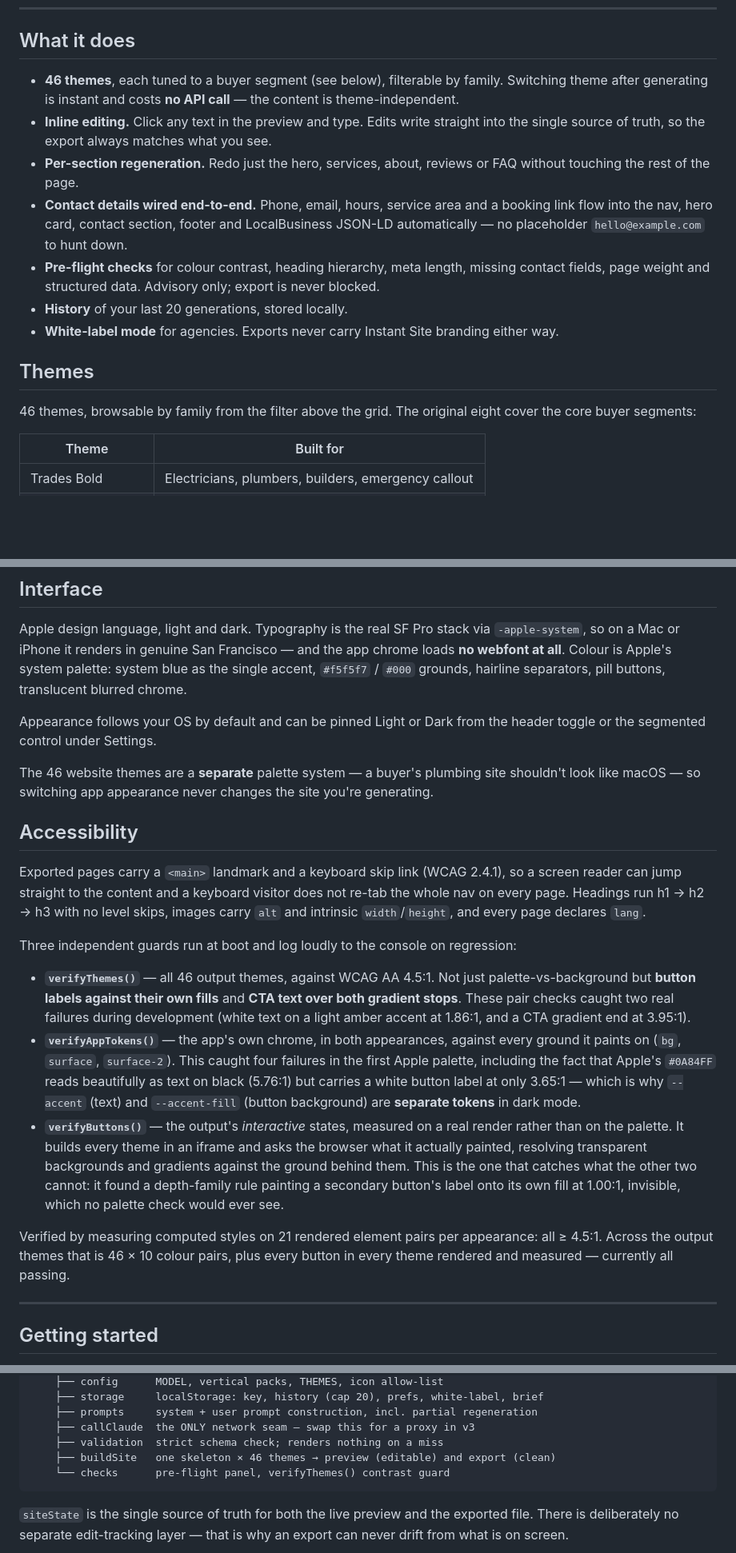
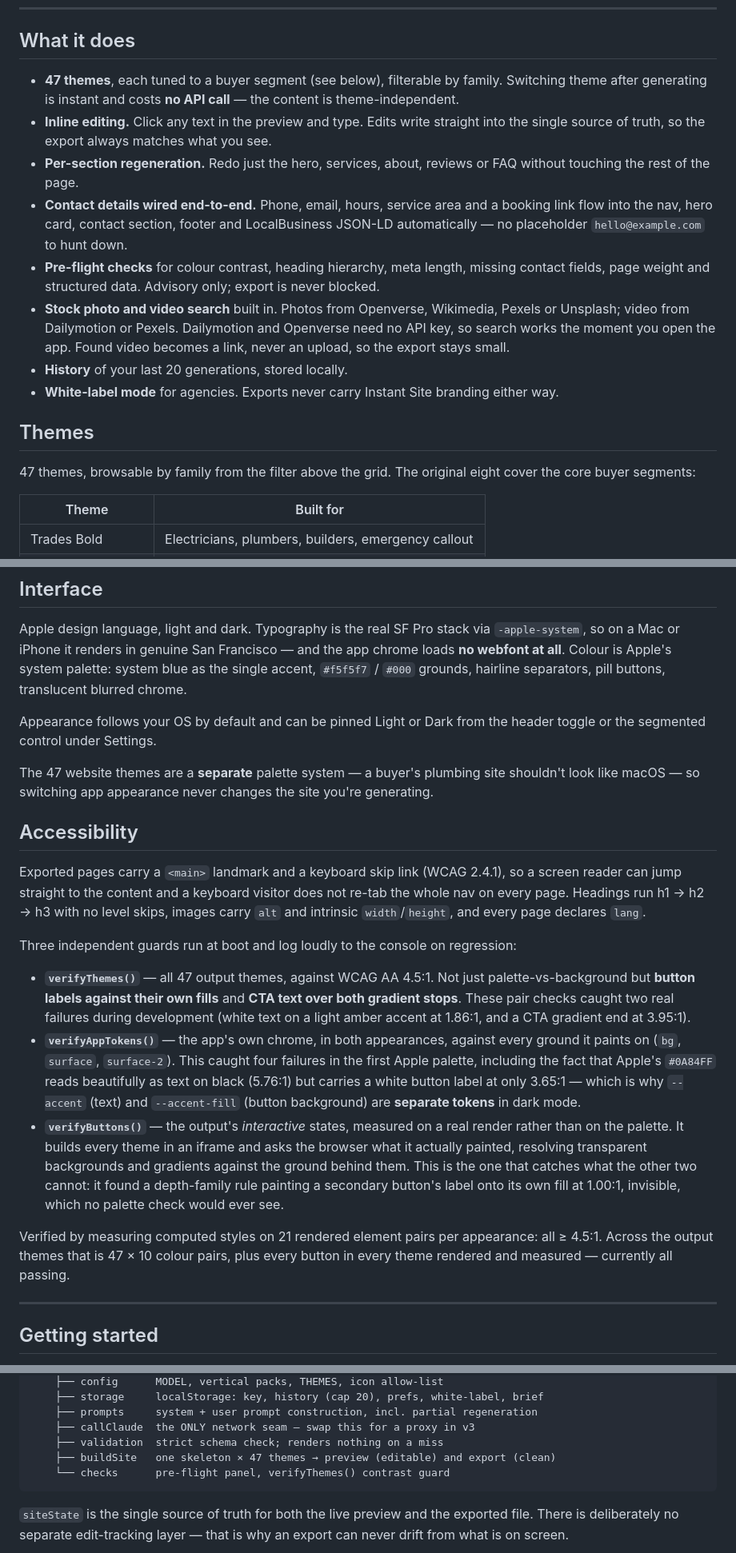
Before and after one commit to digitalyticsagency/instant-site, a Markdown page: README.md, 3 parts joined by grey strips. Shown at 80% size. Rendered like a GitHub page; blank space fills up the shorter version.

Commit message:
Record the 47th theme and the media search in the README
Counts follow THEME_IDS, and the stock photo and video search was never
listed under what the tool does even though it is one of the few features
that works with no API key at all.

````diff
--- a/README.md
+++ b/README.md
@@ -10,17 +10,18 @@ Describe a business, pick a theme, and get a complete one-page website: hero, se
 
 ## What it does
 
-- **46 themes**, each tuned to a buyer segment (see below), filterable by family. Switching theme after generating is instant and costs **no API call** — the content is theme-independent.
+- **47 themes**, each tuned to a buyer segment (see below), filterable by family. Switching theme after generating is instant and costs **no API call** — the content is theme-independent.
 - **Inline editing.** Click any text in the preview and type. Edits write straight into the single source of truth, so the export always matches what you see.
 - **Per-section regeneration.** Redo just the hero, services, about, reviews or FAQ without touching the rest of the page.
 - **Contact details wired end-to-end.** Phone, email, hours, service area and a booking link flow into the nav, hero card, contact section, footer and LocalBusiness JSON-LD automatically — no placeholder `hello@example.com` to hunt down.
 - **Pre-flight checks** for colour contrast, heading hierarchy, meta length, missing contact fields, page weight and structured data. Advisory only; export is never blocked.
+- **Stock photo and video search** built in. Photos from Openverse, Wikimedia, Pexels or Unsplash; video from Dailymotion or Pexels. Dailymotion and Openverse need no API key, so search works the moment you open the app. Found video becomes a link, never an upload, so the export stays small.
 - **History** of your last 20 generations, stored locally.
 - **White-label mode** for agencies. Exports never carry Instant Site branding either way.
 
 ## Themes
 
-46 themes, browsable by family from the filter above the grid. The original eight cover the core buyer segments:
+47 themes, browsable by family from the filter above the grid. The original eight cover the core buyer segments:
 
 | Theme | Built for |
 |---|---|
@@ -62,7 +63,7 @@ Apple design language, light and dark. Typography is the real SF Pro stack via `
 
 Appearance follows your OS by default and can be pinned Light or Dark from the header toggle or the segmented control under Settings.
 
-The 46 website themes are a **separate** palette system — a buyer's plumbing site shouldn't look like macOS — so switching app appearance never changes the site you're generating.
+The 47 website themes are a **separate** palette system — a buyer's plumbing site shouldn't look like macOS — so switching app appearance never changes the site you're generating.
 
 ## Accessibility
 
@@ -70,11 +71,11 @@ Exported pages carry a `<main>` landmark and a keyboard skip link (WCAG 2.4.1),
 
 Three independent guards run at boot and log loudly to the console on regression:
 
-- **`verifyThemes()`** — all 46 output themes, against WCAG AA 4.5:1. Not just palette-vs-background but **button labels against their own fills** and **CTA text over both gradient stops**. These pair checks caught two real failures during development (white text on a light amber accent at 1.86:1, and a CTA gradient end at 3.95:1).
+- **`verifyThemes()`** — all 47 output themes, against WCAG AA 4.5:1. Not just palette-vs-background but **button labels against their own fills** and **CTA text over both gradient stops**. These pair checks caught two real failures during development (white text on a light amber accent at 1.86:1, and a CTA gradient end at 3.95:1).
 - **`verifyAppTokens()`** — the app's own chrome, in both appearances, against every ground it paints on (`bg`, `surface`, `surface-2`). This caught four failures in the first Apple palette, including the fact that Apple's `#0A84FF` reads beautifully as text on black (5.76:1) but carries a white button label at only 3.65:1 — which is why `--accent` (text) and `--accent-fill` (button background) are **separate tokens** in dark mode.
 - **`verifyButtons()`** — the output's *interactive* states, measured on a real render rather than on the palette. It builds every theme in an iframe and asks the browser what it actually painted, resolving transparent backgrounds and gradients against the ground behind them. This is the one that catches what the other two cannot: it found a depth-family rule painting a secondary button's label onto its own fill at 1.00:1, invisible, which no palette check would ever see.
 
-Verified by measuring computed styles on 21 rendered element pairs per appearance: all ≥ 4.5:1. Across the output themes that is 46 × 10 colour pairs, plus every button in every theme rendered and measured — currently all passing.
+Verified by measuring computed styles on 21 rendered element pairs per appearance: all ≥ 4.5:1. Across the output themes that is 47 × 10 colour pairs, plus every button in every theme rendered and measured — currently all passing.
 
 ---
 
@@ -111,7 +112,7 @@ index.html
     ├── prompts     system + user prompt construction, incl. partial regeneration
     ├── callClaude  the ONLY network seam — swap this for a proxy in v3
     ├── validation  strict schema check; renders nothing on a miss
-    ├── buildSite   one skeleton × 46 themes → preview (editable) and export (clean)
+    ├── buildSite   one skeleton × 47 themes → preview (editable) and export (clean)
     └── checks      pre-flight panel, verifyThemes() contrast guard
 ```
 
````
Also changed, not shown: other parts of README.md (+1 -1 lines).
